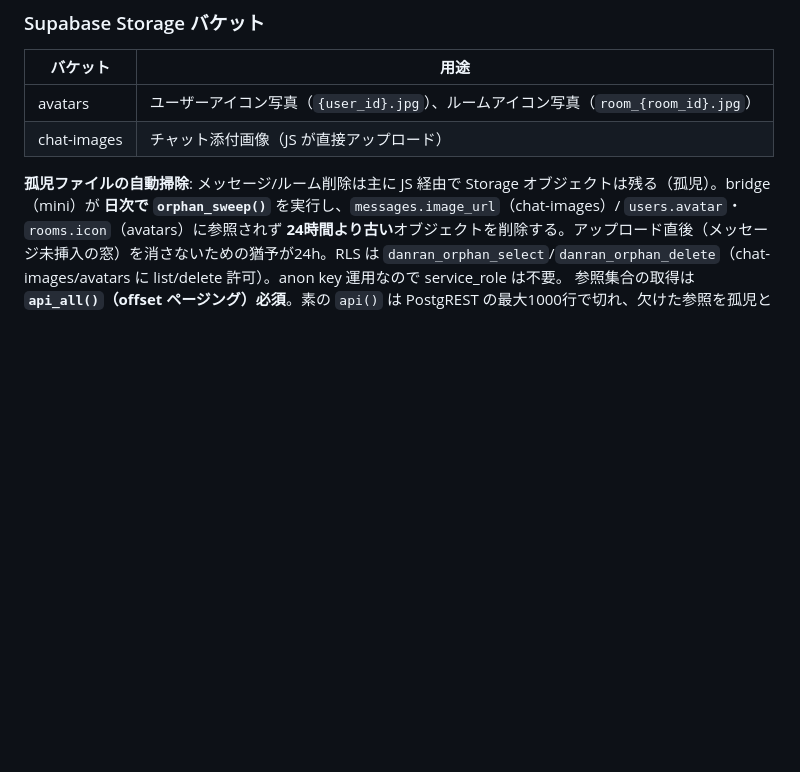
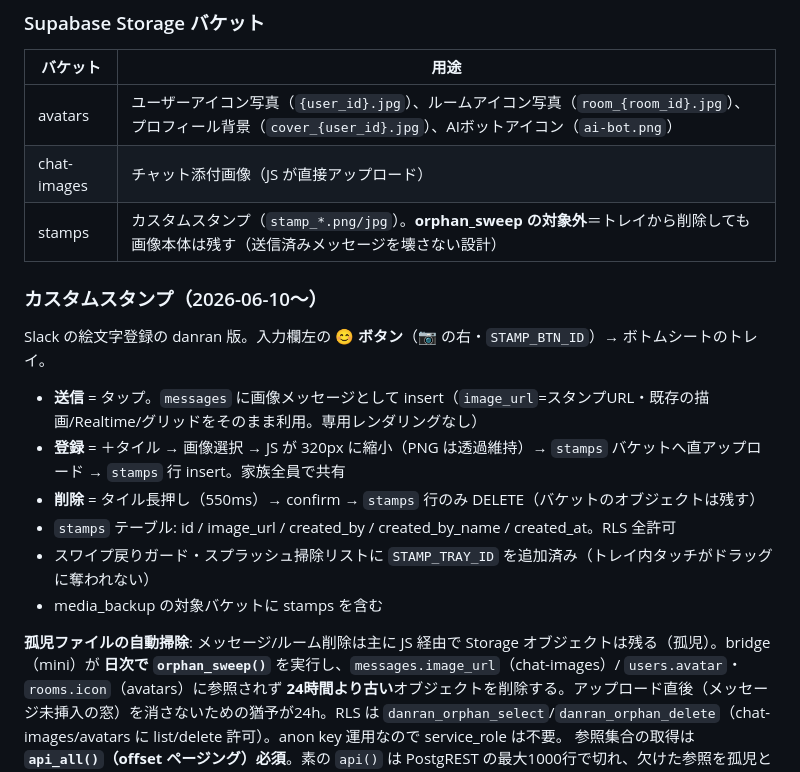
Before and after one commit to kinakonism/danran, a Markdown page: CLAUDE.md, the part around the change. GitHub-like rendering; blank space fills up the shorter version.

Commit message:
docs: カスタムスタンプ機能を記録
Co-Authored-By: Claude Fable 5 <noreply@anthropic.com>

```diff
--- a/CLAUDE.md
+++ b/CLAUDE.md
@@ -456,8 +456,19 @@ UNIQUE(user_id, room_name) で upsert。
 
 | バケット      | 用途                                      |
 |-------------|------------------------------------------|
-| avatars     | ユーザーアイコン写真（`{user_id}.jpg`）、ルームアイコン写真（`room_{room_id}.jpg`） |
+| avatars     | ユーザーアイコン写真（`{user_id}.jpg`）、ルームアイコン写真（`room_{room_id}.jpg`）、プロフィール背景（`cover_{user_id}.jpg`）、AIボットアイコン（`ai-bot.png`） |
 | chat-images | チャット添付画像（JS が直接アップロード）   |
+| stamps      | カスタムスタンプ（`stamp_*.png/jpg`）。**orphan_sweep の対象外**＝トレイから削除しても画像本体は残す（送信済みメッセージを壊さない設計） |
+
+### カスタムスタンプ（2026-06-10〜）
+
+Slack の絵文字登録の danran 版。入力欄左の **😊 ボタン**（📷 の右・`STAMP_BTN_ID`）→ ボトムシートのトレイ。
+- **送信** = タップ。`messages` に画像メッセージとして insert（`image_url`=スタンプURL・既存の描画/Realtime/グリッドをそのまま利用。専用レンダリングなし）
+- **登録** = ＋タイル → 画像選択 → JS が 320px に縮小（PNG は透過維持）→ `stamps` バケットへ直アップロード → `stamps` 行 insert。家族全員で共有
+- **削除** = タイル長押し（550ms）→ confirm → `stamps` 行のみ DELETE（バケットのオブジェクトは残す）
+- `stamps` テーブル: id / image_url / created_by / created_by_name / created_at。RLS 全許可
+- スワイプ戻りガード・スプラッシュ掃除リストに `STAMP_TRAY_ID` を追加済み（トレイ内タッチがドラッグに奪われない）
+- media_backup の対象バケットに stamps を含む
 
 **孤児ファイルの自動掃除**: メッセージ/ルーム削除は主に JS 経由で Storage オブジェクトは残る（孤児）。bridge（mini）が **日次で `orphan_sweep()`** を実行し、`messages.image_url`（chat-images）/ `users.avatar`・`rooms.icon`（avatars）に参照されず **24時間より古い**オブジェクトを削除する。アップロード直後（メッセージ未挿入の窓）を消さないための猶予が24h。RLS は `danran_orphan_select`/`danran_orphan_delete`（chat-images/avatars に list/delete 許可）。anon key 運用なので service_role は不要。
 参照集合の取得は **`api_all()`（offset ページング）必須**。素の `api()` は PostgREST の最大1000行で切れ、欠けた参照を孤児と誤判定して使用中ファイルを消す。
```
